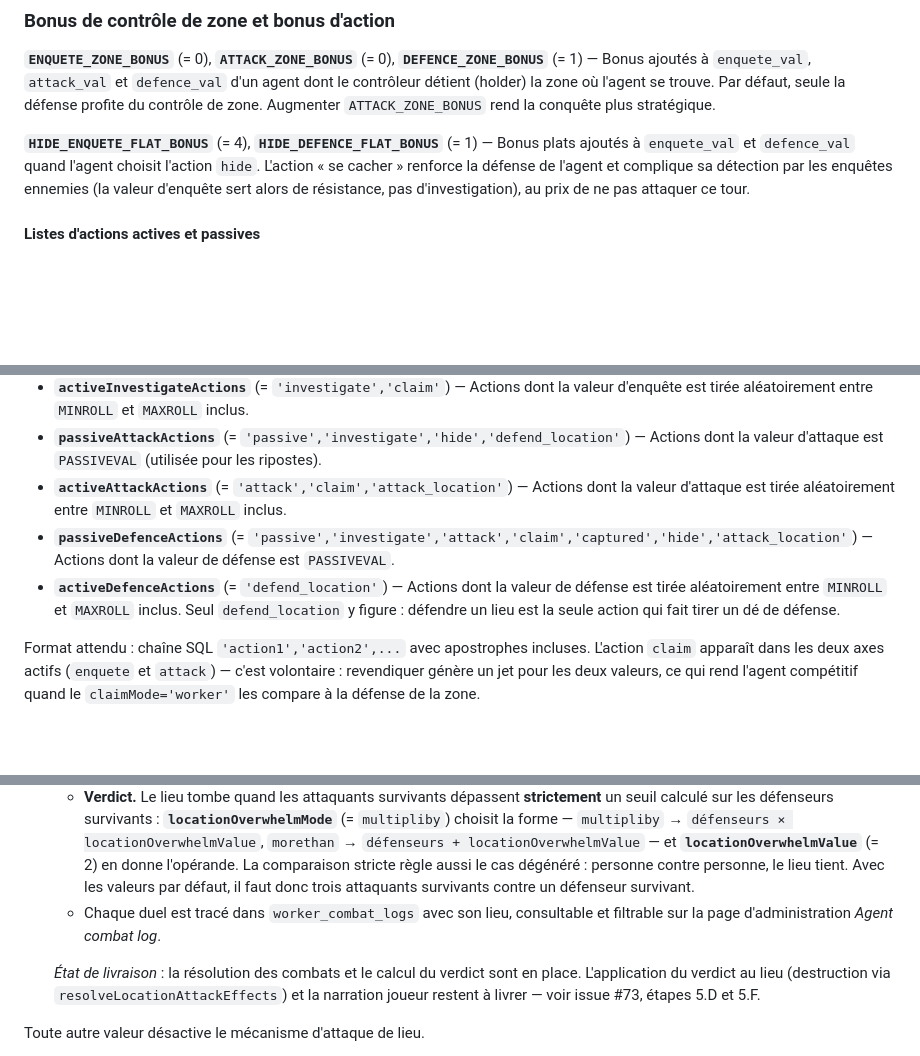
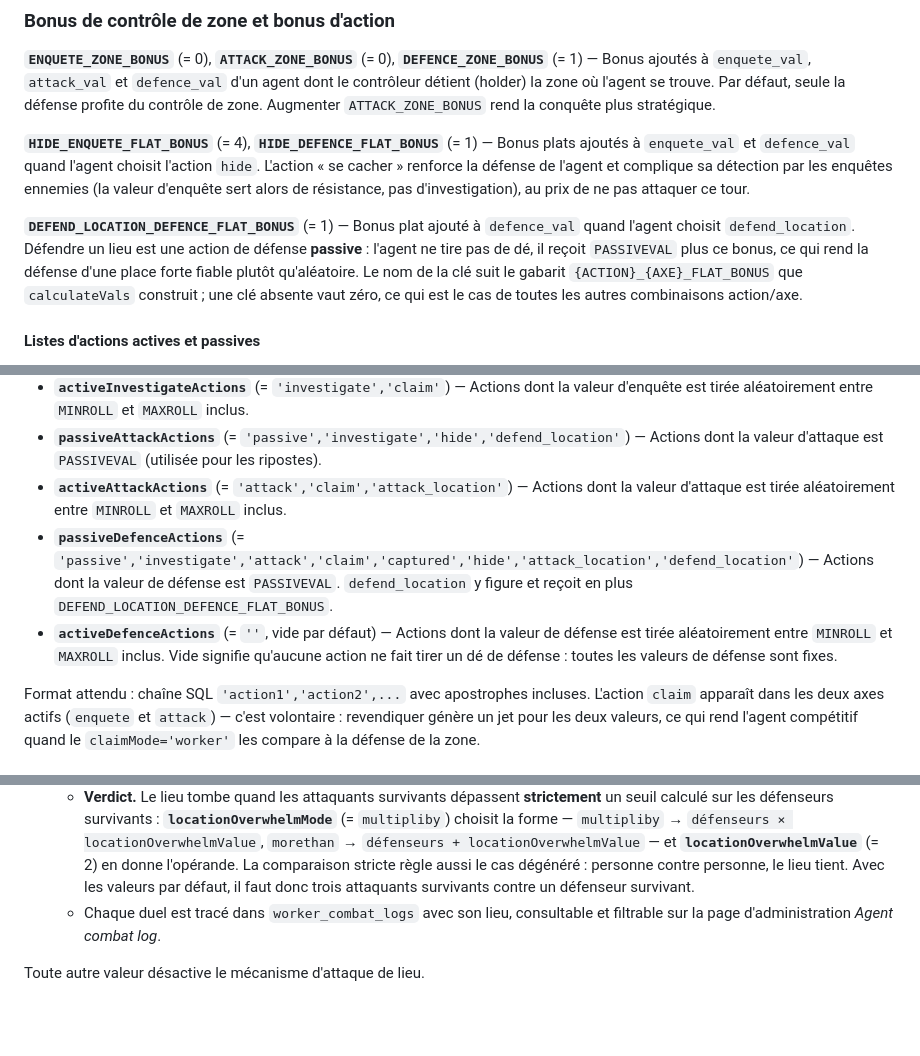
Before and after one commit to Edward-Croc/RPGConquestGame, a Markdown page: docs/configuration.md, 3 parts joined by grey strips. Rendered like a GitHub page; blank space fills up the shorter version.

Commit message:
doc: clean up and reset the doc after config change

```diff
--- a/docs/configuration.md
+++ b/docs/configuration.md
@@ -25,6 +25,8 @@ Cette section couvre les clés qui pilotent les calculs partagés entre tous les
 
 **`HIDE_ENQUETE_FLAT_BONUS`** (= 4), **`HIDE_DEFENCE_FLAT_BONUS`** (= 1) — Bonus plats ajoutés à `enquete_val` et `defence_val` quand l'agent choisit l'action `hide`. L'action « se cacher » renforce la défense de l'agent et complique sa détection par les enquêtes ennemies (la valeur d'enquête sert alors de résistance, pas d'investigation), au prix de ne pas attaquer ce tour.
 
+**`DEFEND_LOCATION_DEFENCE_FLAT_BONUS`** (= 1) — Bonus plat ajouté à `defence_val` quand l'agent choisit `defend_location`. Défendre un lieu est une action de défense **passive** : l'agent ne tire pas de dé, il reçoit `PASSIVEVAL` plus ce bonus, ce qui rend la défense d'une place forte fiable plutôt qu'aléatoire. Le nom de la clé suit le gabarit `{ACTION}_{AXE}_FLAT_BONUS` que `calculateVals` construit ; une clé absente vaut zéro, ce qui est le cas de toutes les autres combinaisons action/axe.
+
 #### Listes d'actions actives et passives
 
 Les six clés suivantes ne pilotent **que le calcul des valeurs** `enquete_val`, `attack_val` et `defence_val` de chaque agent en début de tour. Pour chaque axe (enquête, attaque, défense), l'`action_choice` choisi par l'agent détermine si la valeur correspondante est obtenue par un **jet de dé aléatoire** (action listée comme `active`) ou par la **valeur fixe `PASSIVEVAL`** (action listée comme `passive`). Une action absente des deux listes d'un axe donne `0` sur cet axe.
@@ -35,8 +37,8 @@ Les six clés suivantes ne pilotent **que le calcul des valeurs** `enquete_val`,
 - **`activeInvestigateActions`** (= `'investigate','claim'`) — Actions dont la valeur d'enquête est tirée aléatoirement entre `MINROLL` et `MAXROLL` inclus.
 - **`passiveAttackActions`** (= `'passive','investigate','hide','defend_location'`) — Actions dont la valeur d'attaque est `PASSIVEVAL` (utilisée pour les ripostes).
 - **`activeAttackActions`** (= `'attack','claim','attack_location'`) — Actions dont la valeur d'attaque est tirée aléatoirement entre `MINROLL` et `MAXROLL` inclus.
-- **`passiveDefenceActions`** (= `'passive','investigate','attack','claim','captured','hide','attack_location'`) — Actions dont la valeur de défense est `PASSIVEVAL`.
-- **`activeDefenceActions`** (= `'defend_location'`) — Actions dont la valeur de défense est tirée aléatoirement entre `MINROLL` et `MAXROLL` inclus. Seul `defend_location` y figure : défendre un lieu est la seule action qui fait tirer un dé de défense.
+- **`passiveDefenceActions`** (= `'passive','investigate','attack','claim','captured','hide','attack_location','defend_location'`) — Actions dont la valeur de défense est `PASSIVEVAL`. `defend_location` y figure et reçoit en plus `DEFEND_LOCATION_DEFENCE_FLAT_BONUS`.
+- **`activeDefenceActions`** (= `''`, vide par défaut) — Actions dont la valeur de défense est tirée aléatoirement entre `MINROLL` et `MAXROLL` inclus. Vide signifie qu'aucune action ne fait tirer un dé de défense : toutes les valeurs de défense sont fixes.
 
 Format attendu : chaîne SQL `'action1','action2',...` avec apostrophes incluses. L'action `claim` apparaît dans les deux axes actifs (`enquete` et `attack`) — c'est volontaire : revendiquer génère un jet pour les deux valeurs, ce qui rend l'agent compétitif quand le `claimMode='worker'` les compare à la défense de la zone.
 
@@ -225,7 +227,6 @@ Toute autre valeur (faute de frappe, mode futur non développé) désactive le m
   - **Verdict.** Le lieu tombe quand les attaquants survivants dépassent **strictement** un seuil calculé sur les défenseurs survivants : **`locationOverwhelmMode`** (= `multipliby`) choisit la forme — `multipliby` → `défenseurs × locationOverwhelmValue`, `morethan` → `défenseurs + locationOverwhelmValue` — et **`locationOverwhelmValue`** (= 2) en donne l'opérande. La comparaison stricte règle aussi le cas dégénéré : personne contre personne, le lieu tient. Avec les valeurs par défaut, il faut donc trois attaquants survivants contre un défenseur survivant.
   - Chaque duel est tracé dans `worker_combat_logs` avec son lieu, consultable et filtrable sur la page d'administration *Agent combat log*.
 
-  *État de livraison* : la résolution des combats et le calcul du verdict sont en place. L'application du verdict au lieu (destruction via `resolveLocationAttackEffects`) et la narration joueur restent à livrer — voir issue #73, étapes 5.D et 5.F.
 
 Toute autre valeur désactive le mécanisme d'attaque de lieu.
 
```
